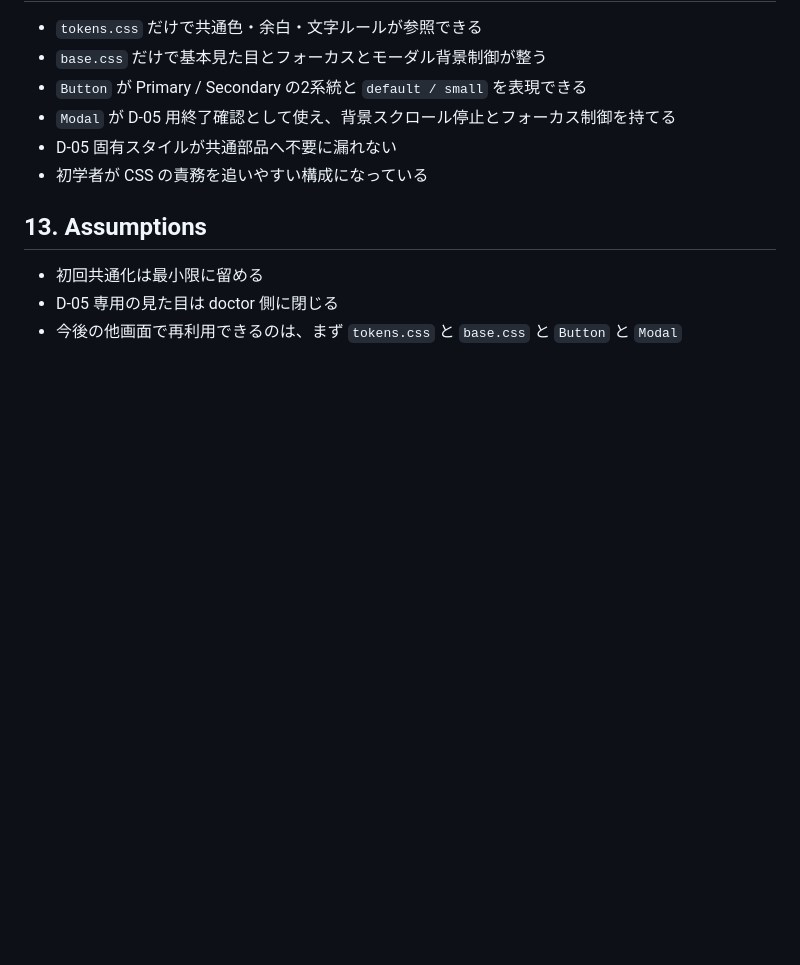
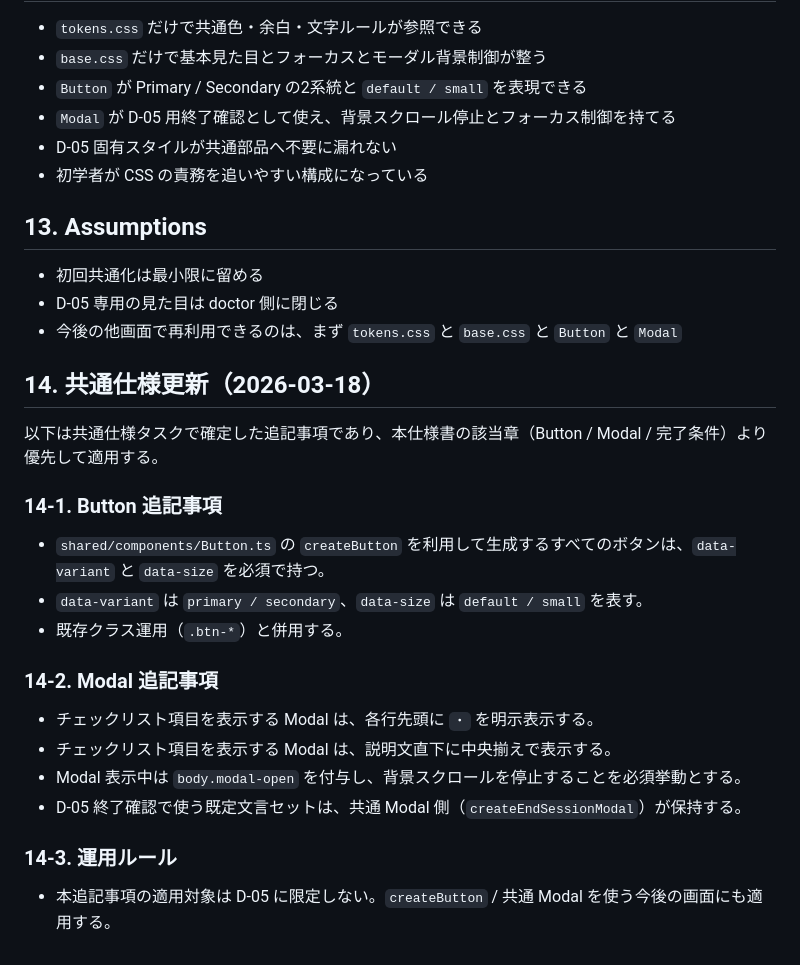
Before and after one commit to misanga1225/gdgoc, a Markdown page: docs/design-system-development-spec.md, the part around the change. Rendered like a GitHub page; blank space fills up the shorter version.

```diff
--- a/docs/design-system-development-spec.md
+++ b/docs/design-system-development-spec.md
@@ -291,3 +291,20 @@
 - 初回共通化は最小限に留める
 - D-05 専用の見た目は doctor 側に閉じる
 - 今後の他画面で再利用できるのは、まず `tokens.css` と `base.css` と `Button` と `Modal`
+
+## 14. 共通仕様更新（2026-03-18）
+以下は共通仕様タスクで確定した追記事項であり、本仕様書の該当章（Button / Modal / 完了条件）より優先して適用する。
+
+### 14-1. Button 追記事項
+- `shared/components/Button.ts` の `createButton` を利用して生成するすべてのボタンは、`data-variant` と `data-size` を必須で持つ。
+- `data-variant` は `primary / secondary`、`data-size` は `default / small` を表す。
+- 既存クラス運用（`.btn-*`）と併用する。
+
+### 14-2. Modal 追記事項
+- チェックリスト項目を表示する Modal は、各行先頭に `・` を明示表示する。
+- チェックリスト項目を表示する Modal は、説明文直下に中央揃えで表示する。
+- Modal 表示中は `body.modal-open` を付与し、背景スクロールを停止することを必須挙動とする。
+- D-05 終了確認で使う既定文言セットは、共通 Modal 側（`createEndSessionModal`）が保持する。
+
+### 14-3. 運用ルール
+- 本追記事項の適用対象は D-05 に限定しない。`createButton` / 共通 Modal を使う今後の画面にも適用する。
```
Also changed, not shown: REVIEW.md (+4 -0 lines), docs/ui-development-spec.md (+15 -0 lines).
